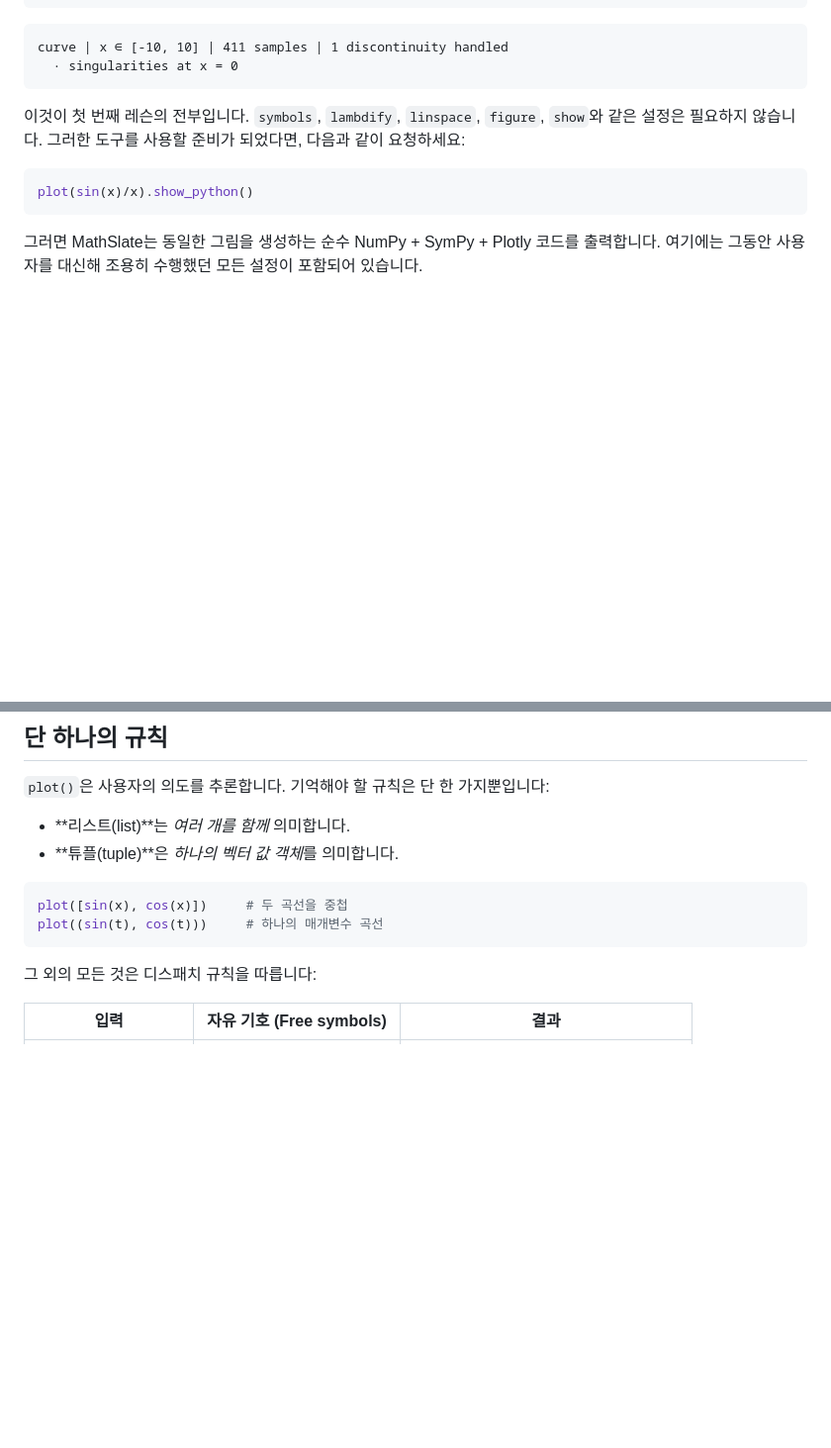
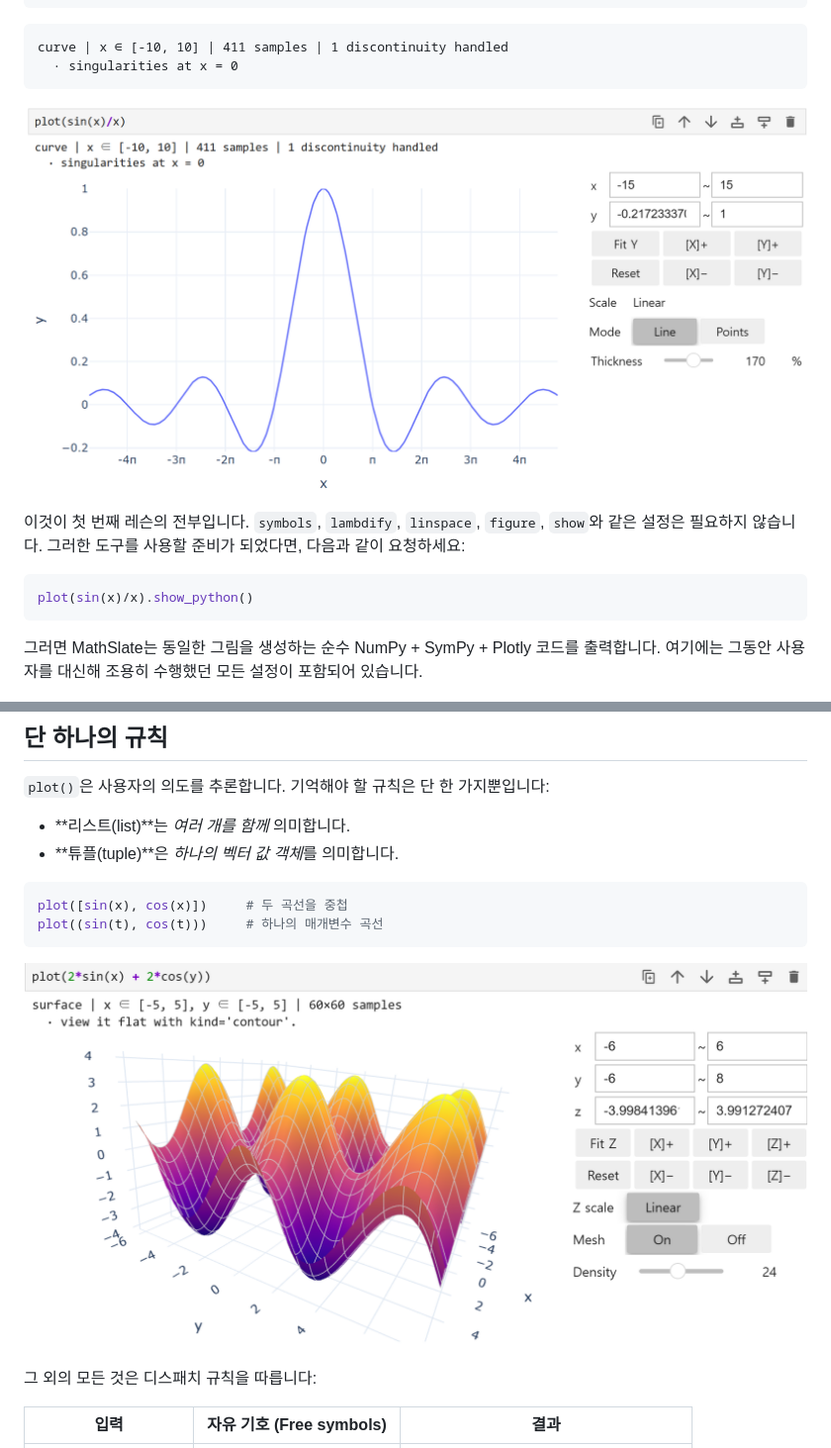
Before and after one commit to berd2/mathslate, a Markdown page: README_ko.md, 2 parts joined by grey strips. Shown at 99% size. GitHub-like rendering; pictures changed too: plot-2D.png (added), plot-3D.png (added); blank space fills up the shorter version.

````diff
--- a/README_ko.md
+++ b/README_ko.md
@@ -14,6 +14,8 @@ plot(sin(x)/x)
 curve | x ∈ [-10, 10] | 411 samples | 1 discontinuity handled
   · singularities at x = 0
 ```
+
+![plot-2D](plot-2D.png)
 
 이것이 첫 번째 레슨의 전부입니다. `symbols`, `lambdify`, `linspace`, `figure`, `show`와 같은 설정은 필요하지 않습니다. 그러한 도구를 사용할 준비가 되었다면, 다음과 같이 요청하세요:
 
@@ -104,6 +106,8 @@ await piplite.install("mathslate")
 plot([sin(x), cos(x)])     # 두 곡선을 중첩
 plot((sin(t), cos(t)))     # 하나의 매개변수 곡선
 ```
+
+![plot-3D](plot-3D.png)
 
 그 외의 모든 것은 디스패치 규칙을 따릅니다:
 
````
Also changed, not shown: README.md (+4 -0 lines), 2 other files.
